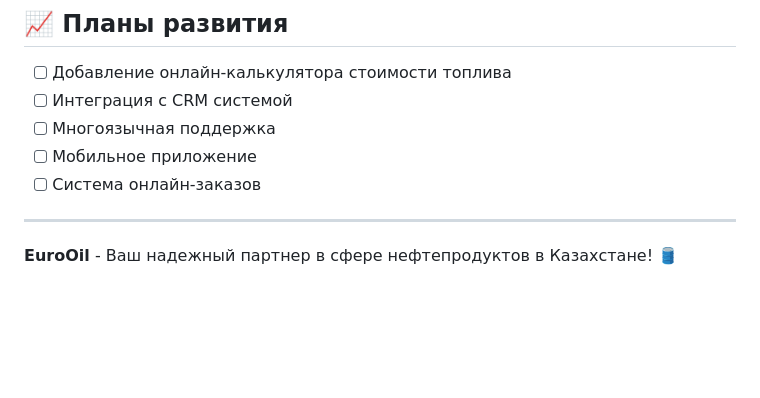
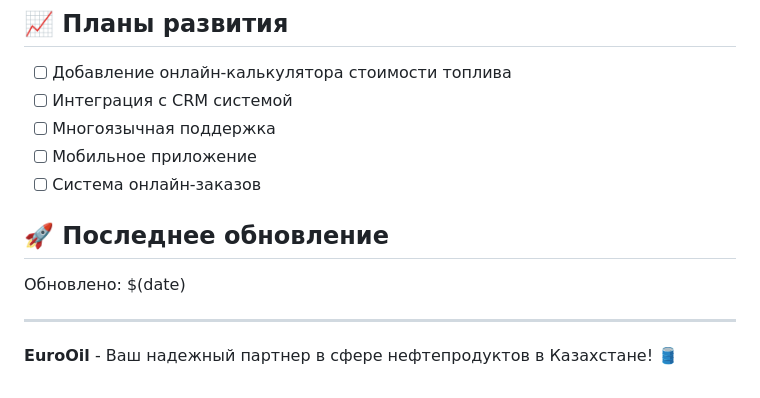
Before and after one commit to AsylkhanKali/eurooil, a Markdown page: README.md, the part around the change. GitHub-like rendering; blank space fills up the shorter version.

Commit message:
Trigger Vercel redeploy with timestamp update

```diff
--- a/README.md
+++ b/README.md
@@ -115,6 +115,9 @@ MIT License - см. файл [LICENSE](LICENSE) для подробностей.
 - [ ] Мобильное приложение
 - [ ] Система онлайн-заказов
 
+## 🚀 Последнее обновление
+Обновлено: $(date)
+
 ---
 
 **EuroOil** - Ваш надежный партнер в сфере нефтепродуктов в Казахстане! 🛢️
```
